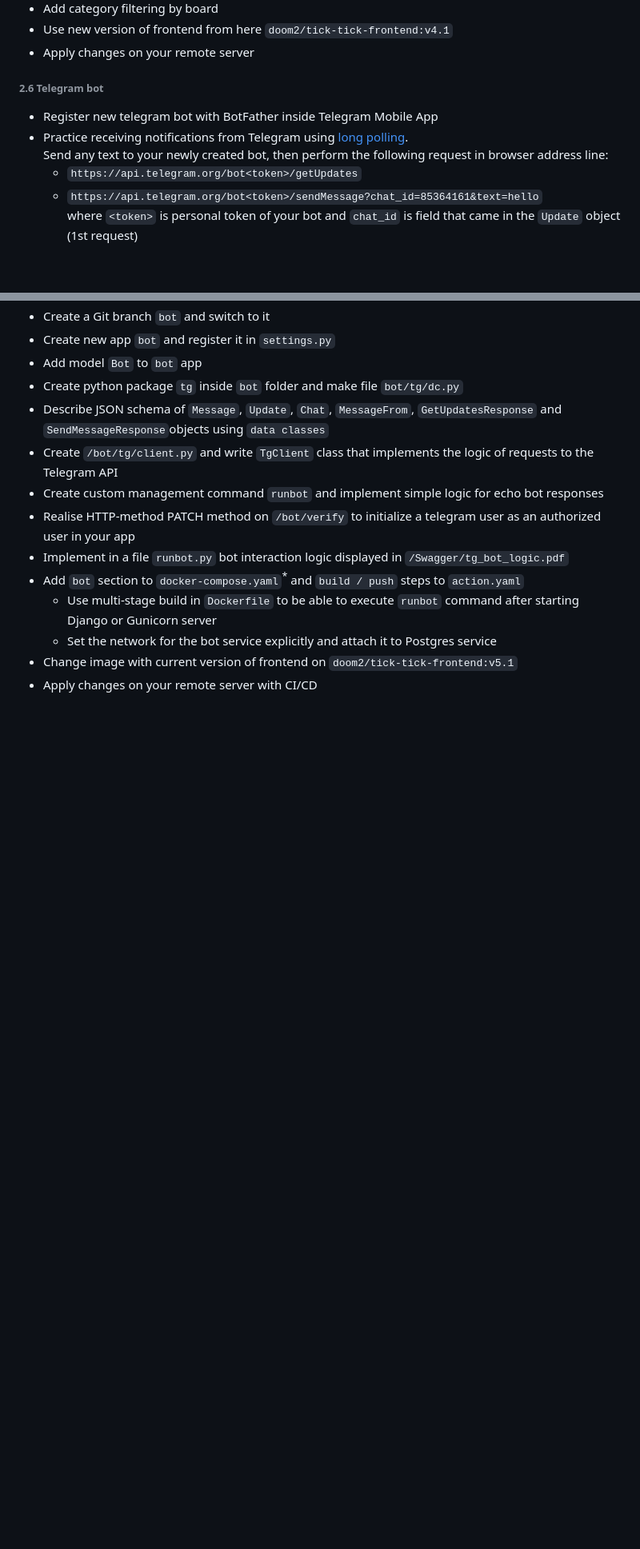
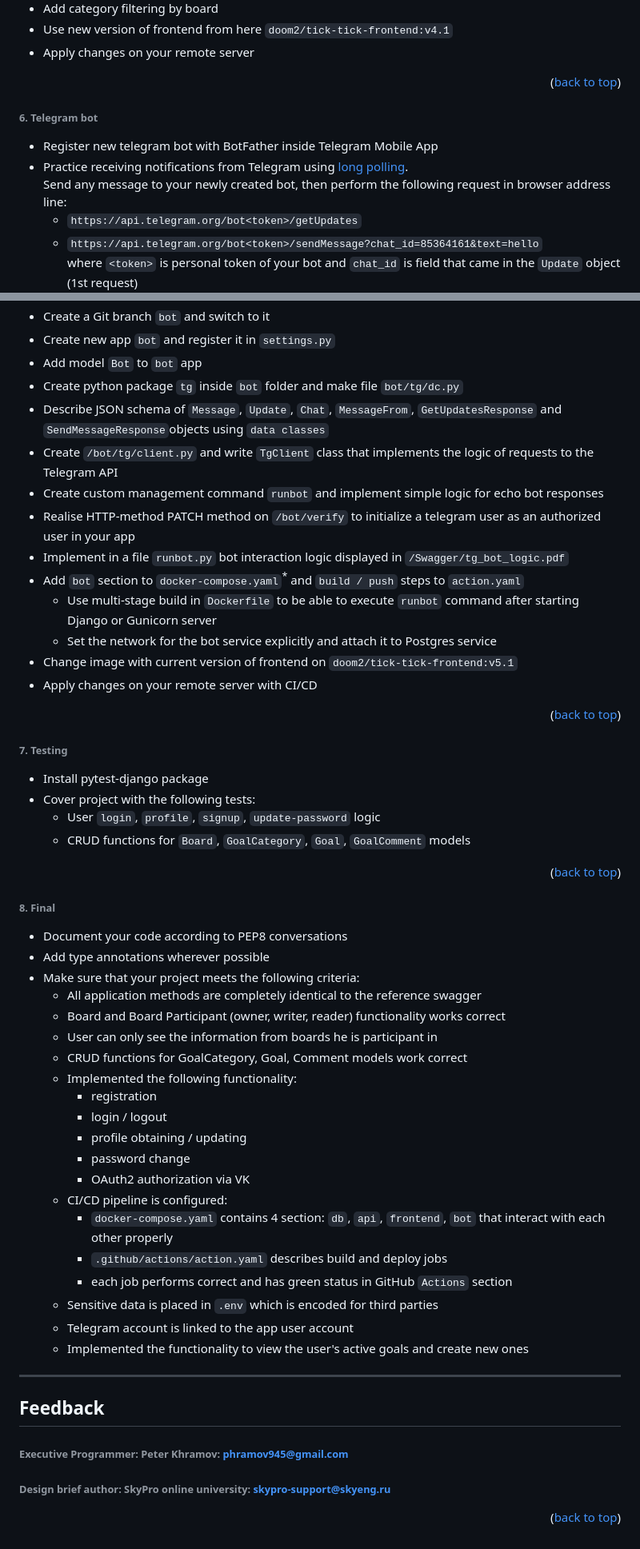
Before and after one commit to Doom-2/Tick-Tick, a Markdown page: README.md, 2 parts joined by grey strips. Shown: that part at 80% size. GitHub-like rendering; blank space fills up the shorter version.

```diff
--- a/README.md
+++ b/README.md
@@ -136,10 +213,12 @@ To set up user authentication via OAuth 2.0 and API VK make the following steps:
 * Use new version of frontend from here `doom2/tick-tick-frontend:v4.1`
 * Apply changes on your remote server
 
-###### 2.6 Telegram bot
+<p align="right">(<a href="#readme-top">back to top</a>)</p>
+
+###### 6. Telegram bot
 * Register new telegram bot with BotFather inside Telegram Mobile App
 * Practice receiving notifications from Telegram using [long polling](https://core.telegram.org/bots/api#getupdates). \
-  Send any text to your newly created bot, then perform the following request in browser address line:
+  Send any message to your newly created bot, then perform the following request in browser address line:
   * `https://api.telegram.org/bot<token>/getUpdates`
   * `https://api.telegram.org/bot<token>/sendMessage?chat_id=85364161&text=hello` \
     where `<token>` is personal token of your bot and `chat_id` is field that came in the `Update` object (1st request)
@@ -157,3 +236,45 @@ To set up user authentication via OAuth 2.0 and API VK make the following steps:
   * Set the network for the bot service explicitly and attach it to Postgres service
 * Change image with current version of frontend on `doom2/tick-tick-frontend:v5.1`
 * Apply changes on your remote server with CI/CD
+
+<p align="right">(<a href="#readme-top">back to top</a>)</p>
+
+###### 7. Testing
+* Install pytest-django package
+* Cover project with the following tests:
+  * User `login`,  `profile`, `signup`, `update-password` logic
+  * CRUD functions for `Board`, `GoalCategory`, `Goal`, `GoalComment` models
+
+<p align="right">(<a href="#readme-top">back to top</a>)</p>
+
+###### 8. Final
+* Document your code according to PEP8 conversations
+* Add type annotations wherever possible
+* Make sure that your project meets the following criteria:
+  * All application methods are completely identical to the reference swagger
+  * Board and Board Participant (owner, writer, reader) functionality works correct
+  * User can only see the information from boards he is participant in
+  * CRUD functions for GoalCategory, Goal, Comment models work correct
+  * Implemented the following functionality:
+    * registration
+    * login / logout
+    * profile obtaining / updating
+    * password change
+    * OAuth2 authorization via VK
+  * CI/CD pipeline is configured:
+    *  `docker-compose.yaml` contains 4 section: `db`, `api`, `frontend`, `bot` that interact with each other properly
+    * `.github/actions/action.yaml` describes build and deploy jobs
+    * each job performs correct and has green status in GitHub `Actions` section
+  * Sensitive data is placed in `.env` which is encoded for third parties
+  * Telegram account is linked to the app user account
+  * Implemented the functionality to view the user's active goals and create new ones
+---
+
+
+<!-- Feedback -->
+## Feedback
+
+###### Executive Programmer: <span style="color:black">Peter Khramov:</span> [phramov945@gmail.com](mailto:phramov945@gmail.com)
+###### Design brief author: <span style="color:black">SkyPro online university:</span> [skypro-support@skyeng.ru](mailto:skypro-support@skyeng.ru)
+
+<p align="right">(<a href="#readme-top">back to top</a>)</p>
```
Also changed, not shown: other parts of README.md (+99 -22 lines).
